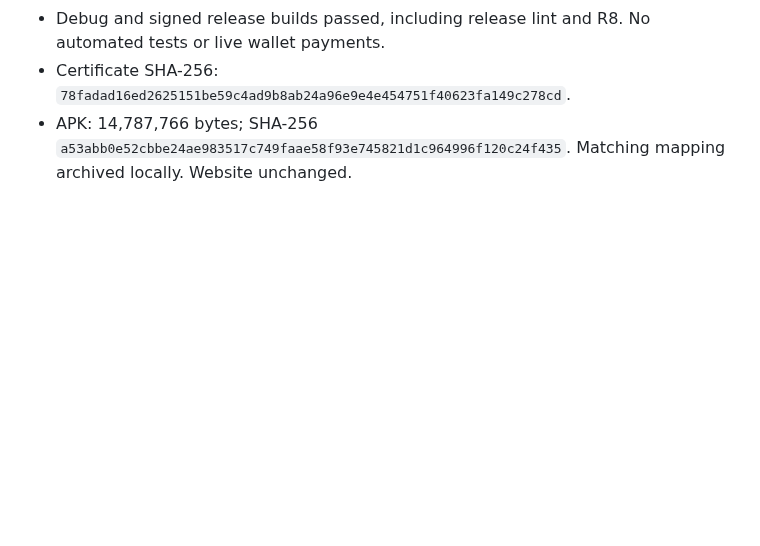
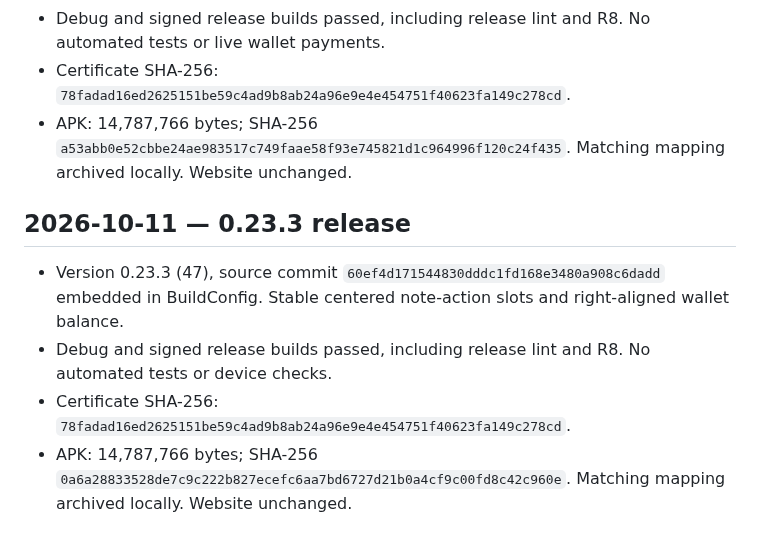
Before and after one commit to Sebastix/plume, a Markdown page: docs/VALIDATION.md, the part around the change. Rendered like a GitHub page; blank space fills up the shorter version.

Commit message:
docs: record 0.23.3 release verification

```diff
--- a/docs/VALIDATION.md
+++ b/docs/VALIDATION.md
@@ -531,3 +531,10 @@ Confirmed the Eurosky getBlob URL shown in the report returns HTTP 200 and image
 - Debug and signed release builds passed, including release lint and R8. No automated tests or live wallet payments.
 - Certificate SHA-256: `78fadad16ed2625151be59c4ad9b8ab24a96e9e4e454751f40623fa149c278cd`.
 - APK: 14,787,766 bytes; SHA-256 `a53abb0e52cbbe24ae983517c749faae58f93e745821d1c964996f120c24f435`. Matching mapping archived locally. Website unchanged.
+
+## 2026-10-11 — 0.23.3 release
+
+- Version 0.23.3 (47), source commit `60ef4d171544830dddc1fd168e3480a908c6dadd` embedded in BuildConfig. Stable centered note-action slots and right-aligned wallet balance.
+- Debug and signed release builds passed, including release lint and R8. No automated tests or device checks.
+- Certificate SHA-256: `78fadad16ed2625151be59c4ad9b8ab24a96e9e4e454751f40623fa149c278cd`.
+- APK: 14,787,766 bytes; SHA-256 `0a6a28833528de7c9c222b827ecefc6aa7bd6727d21b0a4cf9c00fd8c42c960e`. Matching mapping archived locally. Website unchanged.
```
